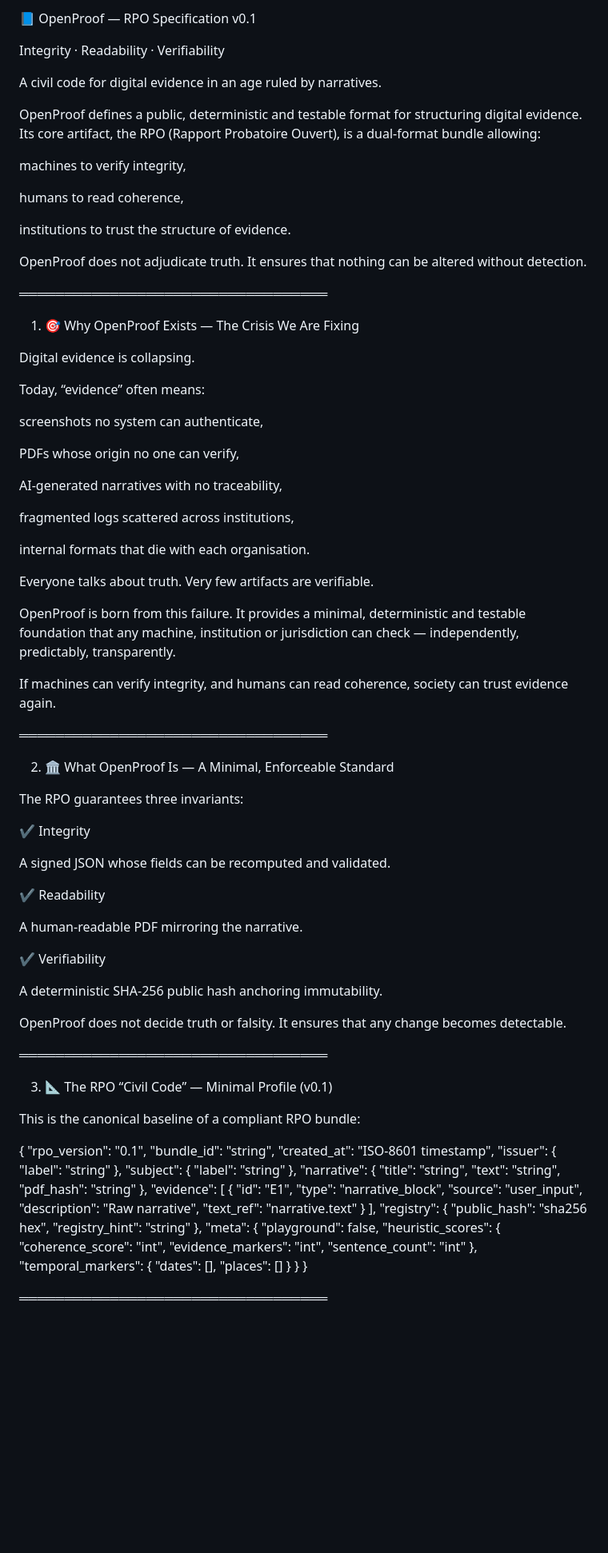
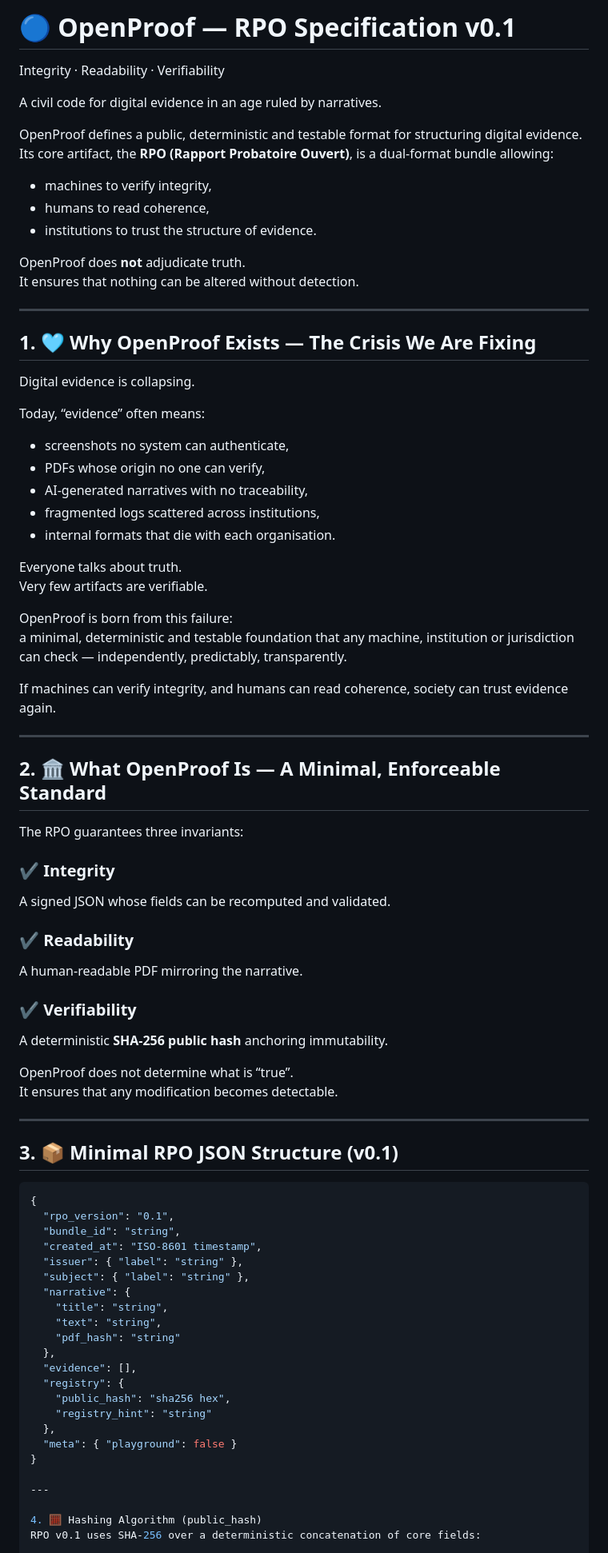
Before and after one commit to openproof-net/rpo-spec-v0.1, a Markdown page: README.md, the part around one of its changes. Shown at 80% size. Rendered like a GitHub page; blank space fills up the shorter version.

````diff
--- a/README.md
+++ b/README.md
@@ -1,75 +1,63 @@
-
-📘 OpenProof — RPO Specification v0.1
-
+# 🔵 OpenProof — RPO Specification v0.1
 Integrity · Readability · Verifiability
 
 A civil code for digital evidence in an age ruled by narratives.
 
 OpenProof defines a public, deterministic and testable format for structuring digital evidence.
-Its core artifact, the RPO (Rapport Probatoire Ouvert), is a dual-format bundle allowing:
+Its core artifact, the **RPO (Rapport Probatoire Ouvert)**, is a dual-format bundle allowing:
 
-machines to verify integrity,
+- machines to verify integrity,
+- humans to read coherence,
+- institutions to trust the structure of evidence.
 
-humans to read coherence,
-
-institutions to trust the structure of evidence.
-
-OpenProof does not adjudicate truth.
+OpenProof does **not** adjudicate truth.
 It ensures that nothing can be altered without detection.
 
-══════════════════════════════════
+---
 
-1. 🎯 Why OpenProof Exists — The Crisis We Are Fixing
+## 1. 🩵 Why OpenProof Exists — The Crisis We Are Fixing
 
 Digital evidence is collapsing.
 
 Today, “evidence” often means:
 
-screenshots no system can authenticate,
-
-PDFs whose origin no one can verify,
-
-AI-generated narratives with no traceability,
-
-fragmented logs scattered across institutions,
-
-internal formats that die with each organisation.
+- screenshots no system can authenticate,
+- PDFs whose origin no one can verify,
+- AI-generated narratives with no traceability,
+- fragmented logs scattered across institutions,
+- internal formats that die with each organisation.
 
 Everyone talks about truth.
 Very few artifacts are verifiable.
 
-OpenProof is born from this failure.
-It provides a minimal, deterministic and testable foundation that any machine, institution or jurisdiction can check — independently, predictably, transparently.
+OpenProof is born from this failure:
+a minimal, deterministic and testable foundation that any machine, institution or jurisdiction can check — independently, predictably, transparently.
 
 If machines can verify integrity, and humans can read coherence, society can trust evidence again.
 
-══════════════════════════════════
+---
 
-2. 🏛️ What OpenProof Is — A Minimal, Enforceable Standard
+## 2. 🏛️ What OpenProof Is — A Minimal, Enforceable Standard
 
 The RPO guarantees three invariants:
 
-✔ Integrity
-
+### ✔ Integrity
 A signed JSON whose fields can be recomputed and validated.
 
-✔ Readability
-
+### ✔ Readability
 A human-readable PDF mirroring the narrative.
 
-✔ Verifiability
+### ✔ Verifiability
+A deterministic **SHA-256 public hash** anchoring immutability.
 
-A deterministic SHA-256 public hash anchoring immutability.
+OpenProof does not determine what is “true”.
+It ensures that any modification becomes detectable.
 
-OpenProof does not decide truth or falsity.
-It ensures that any change becomes detectable.
+---
 
-══════════════════════════════════
+## 3. 📦 Minimal RPO JSON Structure (v0.1)
 
-3. 📐 The RPO “Civil Code” — Minimal Profile (v0.1)
-
-This is the canonical baseline of a compliant RPO bundle:
-
+```json
 {
   "rpo_version": "0.1",
   "bundle_id": "string",
@@ -81,33 +69,16 @@ This is the canonical baseline of a compliant RPO bundle:
     "text": "string",
     "pdf_hash": "string"
   },
-  "evidence": [
-    {
-      "id": "E1",
-      "type": "narrative_block",
-      "source": "user_input",
-      "description": "Raw narrative",
-      "text_ref": "narrative.text"
-    }
-  ],
+  "evidence": [],
   "registry": {
     "public_hash": "sha256 hex",
     "registry_hint": "string"
   },
-  "meta": {
-    "playground": false,
-    "heuristic_scores": {
-      "coherence_score": "int",
-      "evidence_markers": "int",
-      "sentence_count": "int"
-    },
-    "temporal_markers": {
-      "dates": [],
-      "places": []
-    }
-  }
+  "meta": { "playground": false }
 }
 
+---
 
-══════════════════════════════════
+4. 🧮 Hashing Algorithm (public_hash)
+RPO v0.1 uses SHA-256 over a deterministic concatenation of core fields:
 
````
Also changed, not shown: other parts of README.md (+39 -36 lines).
